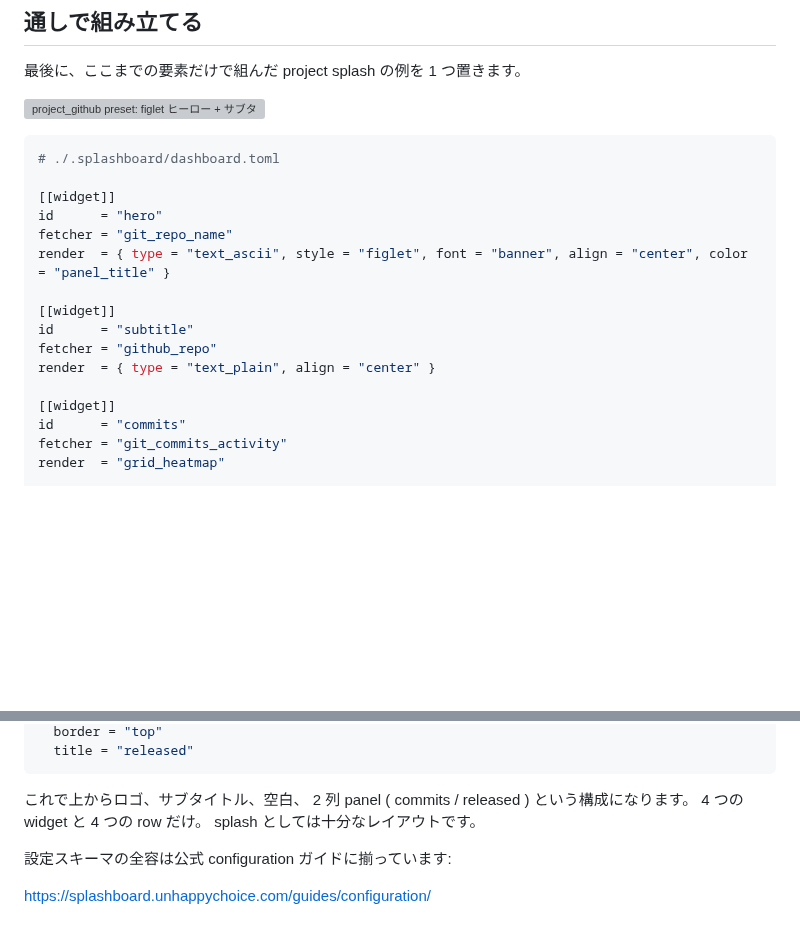
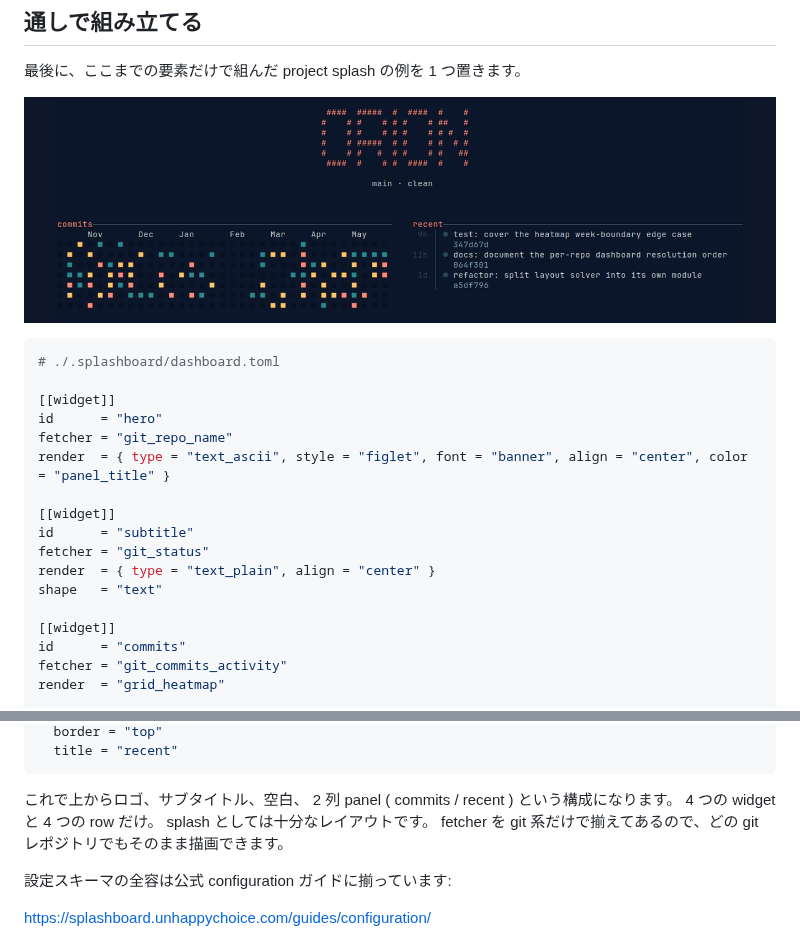
Before and after one commit to unhappychoice/zenn-docs, a Markdown page: books/splashboard-guide/6.dashboard-toml.md, 2 parts joined by grey strips. Rendered like a GitHub page; pictures changed too: images/splashboard-guide/demo-project-toml.png (added); blank space fills up the shorter version; grey boxes are pictures that could not be loaded.

````diff
--- a/books/splashboard-guide/6.dashboard-toml.md
+++ b/books/splashboard-guide/6.dashboard-toml.md
@@ -158,7 +158,7 @@ widget = "right"
 
 最後に、ここまでの要素だけで組んだ project splash の例を 1 つ置きます。
 
-![project_github preset: figlet ヒーロー + サブタイトル + 複数セクションのレイアウト ( 下の TOML 例と近い構成 )](/images/splashboard-guide/project_github.png)
+![下の TOML をそのまま描画した結果。 figlet ロゴ + git_status のサブタイトル + commits / recent の 2 列 panel](/images/splashboard-guide/demo-project-toml.png)
 
 ```toml
 # ./.splashboard/dashboard.toml
@@ -170,8 +170,9 @@ render  = { type = "text_ascii", style = "figlet", font = "banner", align = "cen
 
 [[widget]]
 id      = "subtitle"
-fetcher = "github_repo"
+fetcher = "git_status"
 render  = { type = "text_plain", align = "center" }
+shape   = "text"
 
 [[widget]]
 id      = "commits"
@@ -214,8 +215,8 @@ flex = "center"
   border = "top"
-  title = "released"
+  title = "recent"
 ```
 
-これで上からロゴ、サブタイトル、空白、 2 列 panel ( commits / released ) という構成になります。 4 つの widget と 4 つの row だけ。 splash としては十分なレイアウトです。
+これで上からロゴ、サブタイトル、空白、 2 列 panel ( commits / recent ) という構成になります。 4 つの widget と 4 つの row だけ。 splash としては十分なレイアウトです。 fetcher を git 系だけで揃えてあるので、どの git レポジトリでもそのまま描画できます。
 
 設定スキーマの全容は公式 configuration ガイドに揃っています:
 
````
Also changed, not shown: other parts of books/splashboard-guide/6.dashboard-toml.md (+6 -6 lines), books/splashboard-guide/5.three-dashboards.md (+1 -1 lines), images/splashboard-guide/demo-per-repo-cd.png (added), 2 other files.
